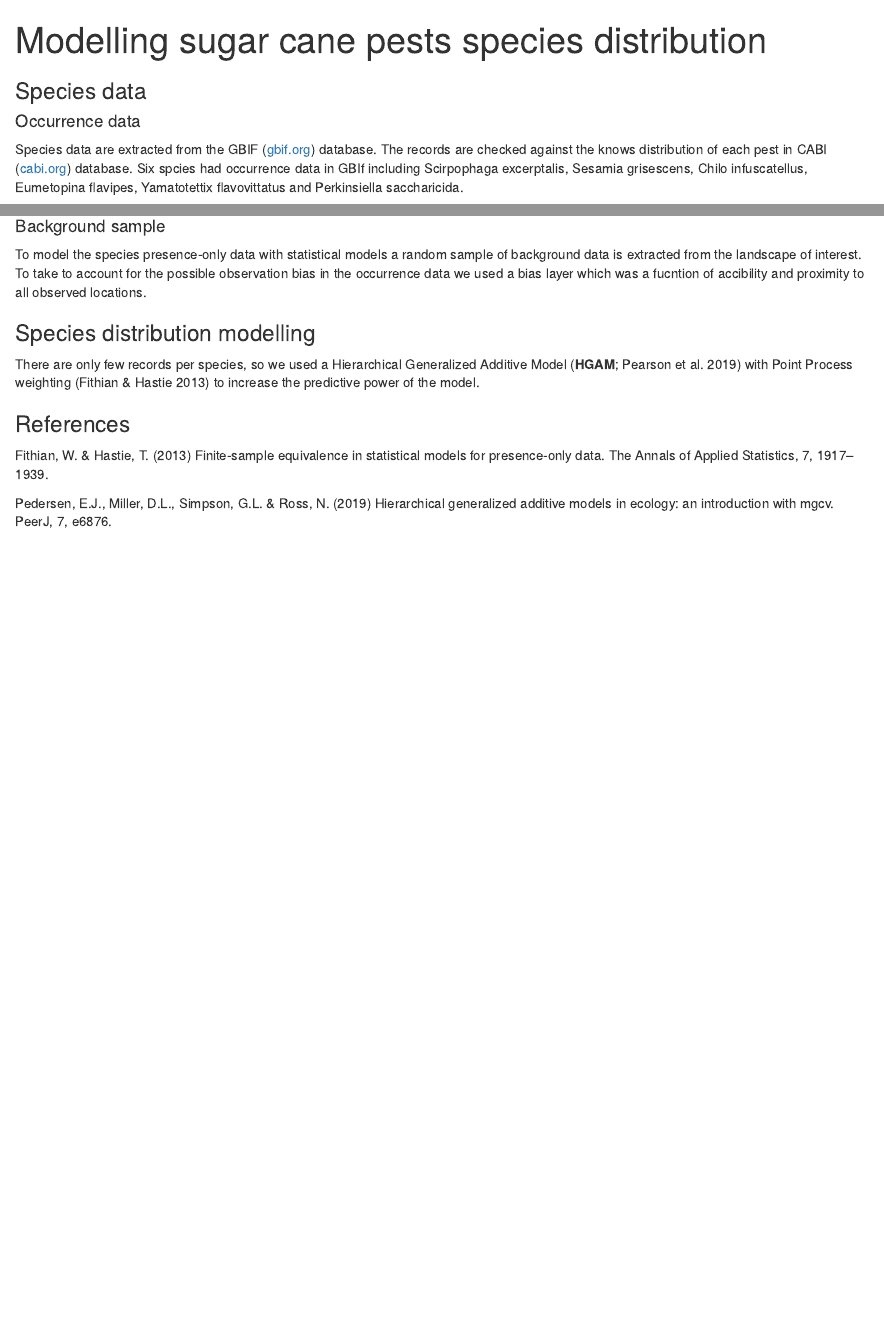
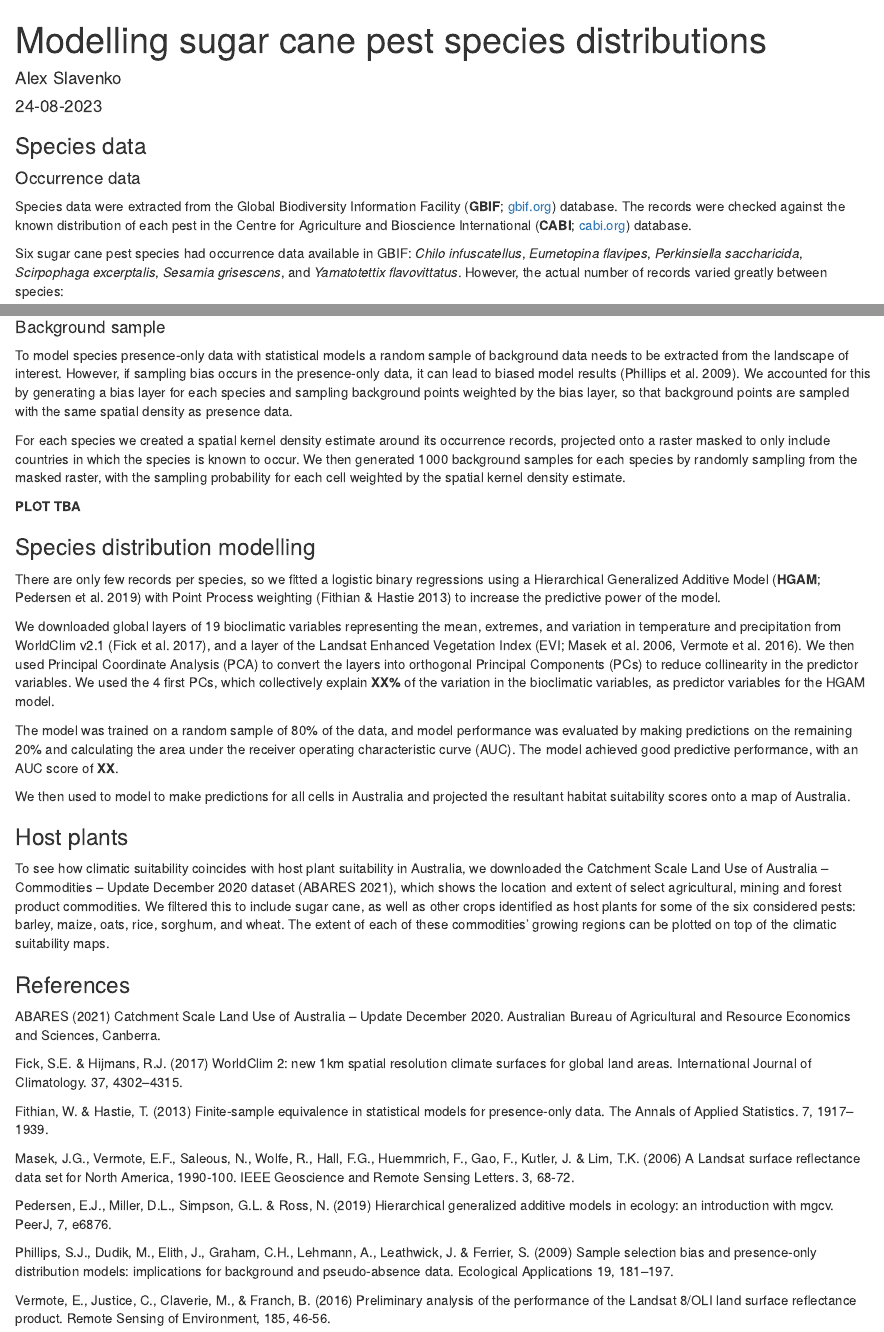
Before and after one commit to cesaraustralia/SugarPestsSDM, an R Markdown document (modelling_info.Rmd): the page in a window 1100 px wide, from its top, and a second part further down, joined at a grey line. Rendered offline with R 4.5, knitr and Pandoc, with nearby package versions; both versions are drawn in the output format of the newer one; some code elsewhere in the file could not run offline.

Commit message:
Update to info

````diff
--- a/modelling_info.Rmd
+++ b/modelling_info.Rmd
@@ -1,19 +1,23 @@
 ---
-title: "Modelling sugar cane pests species distribution"
-# author: "Alex Slavenko"
-# date: "23/08/2023"
-output: md_document
+title: "Modelling sugar cane pest species distributions"
+author: "Alex Slavenko"
+date: "24-08-2023"
+output:
+  html_document
 ---
 
 ```{r setup, include=FALSE}
 knitr::opts_chunk$set(echo = FALSE, warning = FALSE, message = FALSE)
+library(tidyverse)
+library(sf)
+
+sp_all <- st_read("data/sp_all.gpkg") %>% as_tibble() %>% count(species)
 ```
 
 ### Species data
 #### Occurrence data
-Species data are extracted from the GBIF ([gbif.org](https://www.gbif.org)) database. The records are checked against the knows distribution of each pest in CABI ([cabi.org](https://www.cabi.org)) database. Six spcies had occurrence data in GBIf including Scirpophaga excerptalis, Sesamia grisescens, Chilo infuscatellus, Eumetopina flavipes, Yamatotettix flavovittatus and Perkinsiella saccharicida.
 
+Species data were extracted from the Global Biodiversity Information Facility (**GBIF**; [gbif.org](https://www.gbif.org)) database. The records were checked against the known distribution of each pest in the Centre for Agriculture and Bioscience International (**CABI**; [cabi.org](https://www.cabi.org)) database.
 
-<!-- ```{r fig.width=6, fig.height=7} -->
-<!-- knitr::include_graphics("figs/species_fig.jpg") -->
+Six sugar cane pest species had occurrence data available in GBIF: *Chilo infuscatellus*, *Eumetopina flavipes*, *Perkinsiella saccharicida*, *Scirpophaga excerptalis*, *Sesamia grisescens*,  and *Yamatotettix flavovittatus*. However, the actual number of records varied greatly between species:
 
@@ -22,17 +31,38 @@ Species data are extracted from the GBIF ([gbif.org](https://www.gbif.org)) data
 
 #### Background sample
 
-To model the species presence-only data with statistical models a random sample of background data is extracted from the landscape of interest. To take to account for the possible observation bias in the occurrence data we used a bias layer which was a fucntion of accibility and proximity to all observed locations.
+To model species presence-only data with statistical models a random sample of background data needs to be extracted from the landscape of interest. However, if sampling bias occurs in the presence-only data, it can lead to biased model results (Phillips et al. 2009). We accounted for this by generating a bias layer for each species and sampling background points weighted by the bias layer, so that background points are sampled with the same spatial density as presence data.
 
+For each species we created a spatial kernel density estimate around its occurrence records, projected onto a raster masked to only include countries in which the species is known to occur. We then generated 1000 background samples for each species by randomly sampling from the masked raster, with the sampling probability for each cell weighted by the spatial kernel density estimate.
+
+**PLOT TBA**
 
 ### Species distribution modelling
 
-There are only few records per species, so we used a Hierarchical Generalized Additive Model (**HGAM**; Pearson et al. 2019) with Point Process weighting (Fithian & Hastie 2013) to increase the predictive power of the model.
+There are only few records per species, so we fitted a logistic binary regressions using a Hierarchical Generalized Additive Model (**HGAM**; Pedersen et al. 2019) with Point Process weighting (Fithian & Hastie 2013) to increase the predictive power of the model.
 
+We downloaded global layers of 19 bioclimatic variables representing the mean, extremes, and variation in temperature and precipitation from WorldClim v2.1 (Fick et al. 2017), and a layer of the Landsat Enhanced Vegetation Index (EVI; Masek et al. 2006, Vermote et al. 2016). We then used Principal Coordinate Analysis (PCA) to convert the layers into orthogonal Principal Components (PCs) to reduce collinearity in the predictor variables. We used the 4 first PCs, which collectively explain **XX%** of the variation in the bioclimatic variables, as predictor variables for the HGAM model.
 
+The model was trained on a random sample of 80% of the data, and model performance was evaluated by making predictions on the remaining 20% and calculating the area under the receiver operating characteristic curve (AUC). The model achieved good predictive performance, with an AUC score of **XX**.
+
+We then used to model to make predictions for all cells in Australia and projected the resultant habitat suitability scores onto a map of Australia.
+
+### Host plants
+
+To see how climatic suitability coincides with host plant suitability in Australia, we downloaded the Catchment Scale Land Use of Australia – Commodities – Update December 2020 dataset (ABARES 2021), which shows the location and extent of select agricultural, mining and forest product commodities. We filtered this to include sugar cane, as well as other crops identified as host plants for some of the six considered pests: barley, maize, oats, rice, sorghum, and wheat. The extent of each of these commodities' growing regions can be plotted on top of the climatic suitability maps.
 
 ### References
 
-Fithian, W. & Hastie, T. (2013) Finite-sample equivalence in statistical models for presence-only data. The Annals of Applied Statistics, 7, 1917–1939.
+ABARES (2021) Catchment Scale Land Use of Australia – Update December 2020. Australian Bureau of Agricultural and Resource Economics and Sciences, Canberra.
+
+Fick, S.E. & Hijmans, R.J. (2017) WorldClim 2: new 1km spatial resolution climate surfaces for global land areas. International Journal of Climatology. 37, 4302–4315.
+
+Fithian, W. & Hastie, T. (2013) Finite-sample equivalence in statistical models for presence-only data. The Annals of Applied Statistics. 7, 1917–1939.
+
+Masek, J.G., Vermote, E.F., Saleous, N., Wolfe, R., Hall, F.G., Huemmrich, F., Gao, F., Kutler, J. & Lim, T.K. (2006) A Landsat surface reflectance data set for North America, 1990-100. IEEE Geoscience and Remote Sensing Letters. 3, 68-72.
 
 Pedersen, E.J., Miller, D.L., Simpson, G.L. & Ross, N. (2019) Hierarchical generalized additive models in ecology: an introduction with mgcv. PeerJ, 7, e6876.
+
+Phillips, S.J., Dudik, M., Elith, J., Graham, C.H., Lehmann, A., Leathwick, J. & Ferrier, S. (2009) Sample selection bias and presence-only distribution models: implications for background and pseudo-absence data. Ecological Applications 19, 181–197.
+
+Vermote, E., Justice, C., Claverie, M., & Franch, B. (2016) Preliminary analysis of the performance of the Landsat 8/OLI land surface reflectance product. Remote Sensing of Environment, 185, 46-56.
````
Also changed, not shown: app.R (+1 -1 lines), modelling_info.html (added), modelling_info.md (deleted), modelling_info.Rmd (7 more changed lines).
